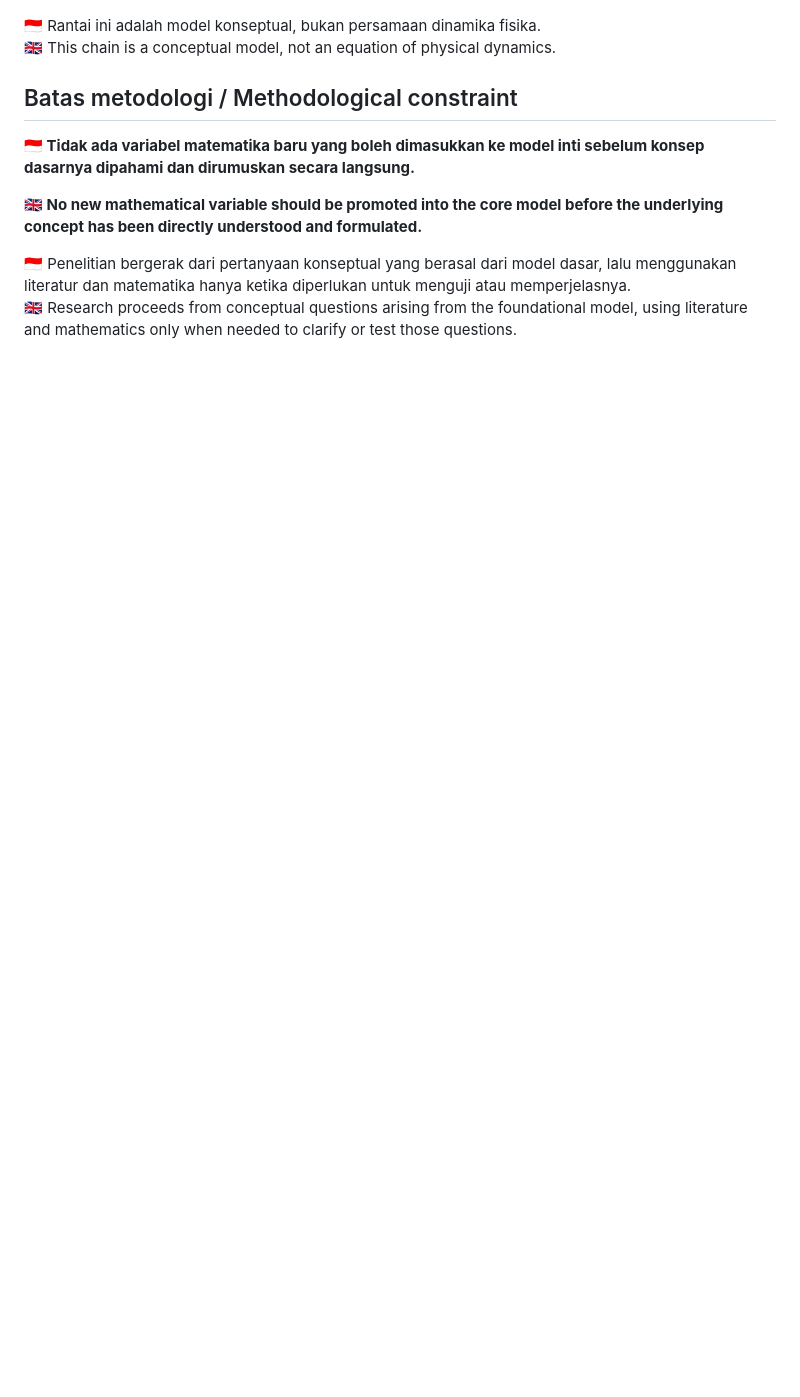
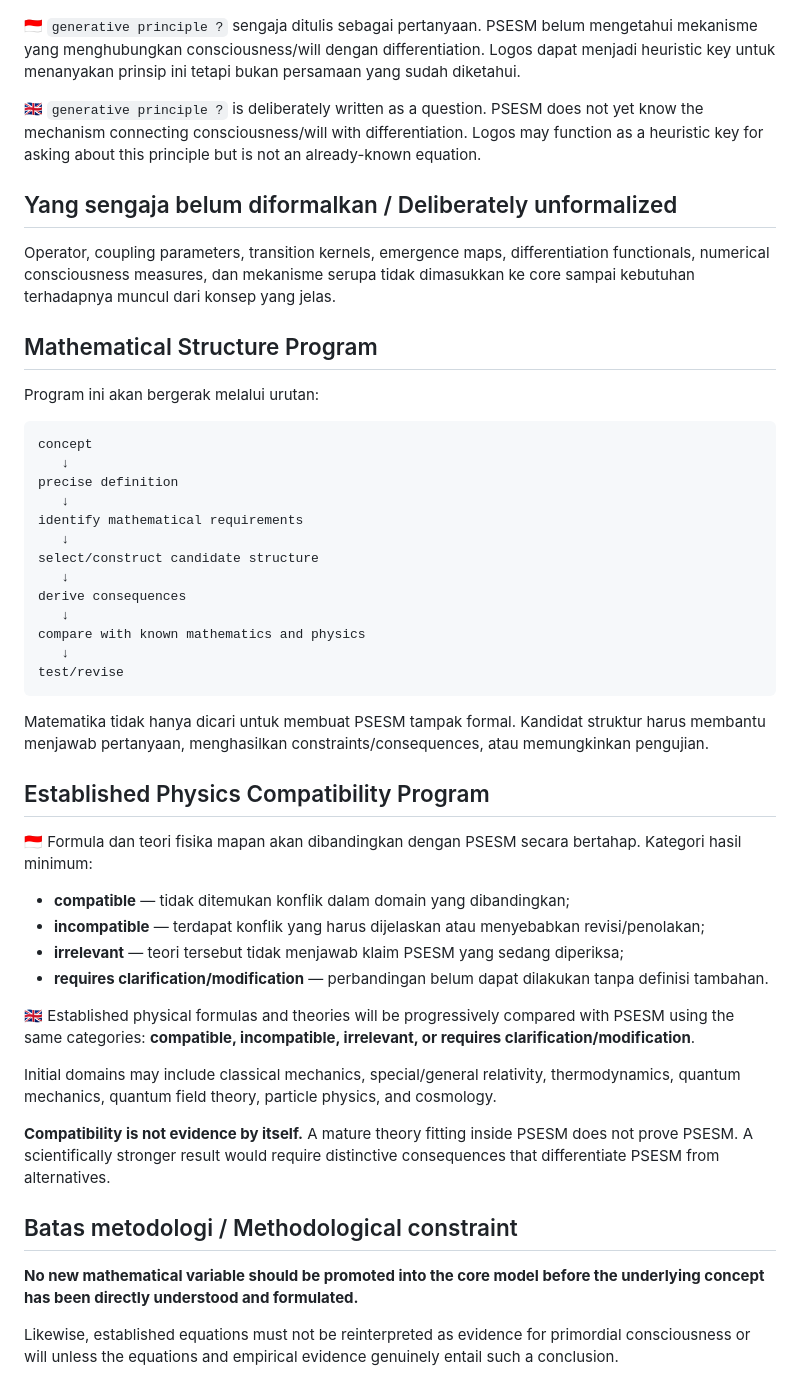
Before and after one commit to WirLuck/Conceptual_Model_of_Genesis, a Markdown page: docs/03-mathematical-formalization.md, the part around one of its changes. Drawn GitHub-style; blank space fills up the shorter version.

````diff
--- a/docs/03-mathematical-formalization.md
+++ b/docs/03-mathematical-formalization.md
@@ -72,13 +68,52 @@ P\{C_P,W_P\}
 \]
 
-🇮🇩 Rantai ini adalah model konseptual, bukan persamaan dinamika fisika.
-🇬🇧 This chain is a conceptual model, not an equation of physical dynamics.
+🇮🇩 `generative principle ?` sengaja ditulis sebagai pertanyaan. PSESM belum mengetahui mekanisme yang menghubungkan consciousness/will dengan differentiation. Logos dapat menjadi heuristic key untuk menanyakan prinsip ini tetapi bukan persamaan yang sudah diketahui.
+
+🇬🇧 `generative principle ?` is deliberately written as a question. PSESM does not yet know the mechanism connecting consciousness/will with differentiation. Logos may function as a heuristic key for asking about this principle but is not an already-known equation.
+
+## Yang sengaja belum diformalkan / Deliberately unformalized
+
+Operator, coupling parameters, transition kernels, emergence maps, differentiation functionals, numerical consciousness measures, dan mekanisme serupa tidak dimasukkan ke core sampai kebutuhan terhadapnya muncul dari konsep yang jelas.
+
+## Mathematical Structure Program
+
+Program ini akan bergerak melalui urutan:
+
+```text
+concept
+   ↓
+precise definition
+   ↓
+identify mathematical requirements
+   ↓
+select/construct candidate structure
+   ↓
+derive consequences
+   ↓
+compare with known mathematics and physics
+   ↓
+test/revise
+```
+
+Matematika tidak hanya dicari untuk membuat PSESM tampak formal. Kandidat struktur harus membantu menjawab pertanyaan, menghasilkan constraints/consequences, atau memungkinkan pengujian.
+
+## Established Physics Compatibility Program
+
+🇮🇩 Formula dan teori fisika mapan akan dibandingkan dengan PSESM secara bertahap. Kategori hasil minimum:
+
+- **compatible** — tidak ditemukan konflik dalam domain yang dibandingkan;
+- **incompatible** — terdapat konflik yang harus dijelaskan atau menyebabkan revisi/penolakan;
+- **irrelevant** — teori tersebut tidak menjawab klaim PSESM yang sedang diperiksa;
+- **requires clarification/modification** — perbandingan belum dapat dilakukan tanpa definisi tambahan.
+
+🇬🇧 Established physical formulas and theories will be progressively compared with PSESM using the same categories: **compatible, incompatible, irrelevant, or requires clarification/modification**.
+
+Initial domains may include classical mechanics, special/general relativity, thermodynamics, quantum mechanics, quantum field theory, particle physics, and cosmology.
+
+**Compatibility is not evidence by itself.** A mature theory fitting inside PSESM does not prove PSESM. A scientifically stronger result would require distinctive consequences that differentiate PSESM from alternatives.
 
 ## Batas metodologi / Methodological constraint
 
-**🇮🇩 Tidak ada variabel matematika baru yang boleh dimasukkan ke model inti sebelum konsep dasarnya dipahami dan dirumuskan secara langsung.**
+**No new mathematical variable should be promoted into the core model before the underlying concept has been directly understood and formulated.**
 
-**🇬🇧 No new mathematical variable should be promoted into the core model before the underlying concept has been directly understood and formulated.**
-
-🇮🇩 Penelitian bergerak dari pertanyaan konseptual yang berasal dari model dasar, lalu menggunakan literatur dan matematika hanya ketika diperlukan untuk menguji atau memperjelasnya.
-🇬🇧 Research proceeds from conceptual questions arising from the foundational model, using literature and mathematics only when needed to clarify or test those questions.
+Likewise, established equations must not be reinterpreted as evidence for primordial consciousness or will unless the equations and empirical evidence genuinely entail such a conclusion.
````
Also changed, not shown: other parts of docs/03-mathematical-formalization.md (+30 -34 lines).
